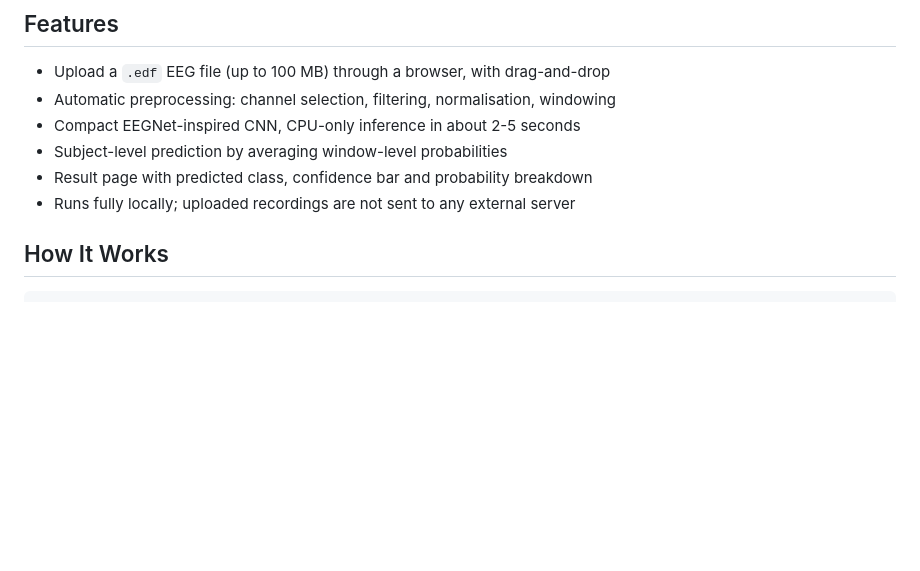
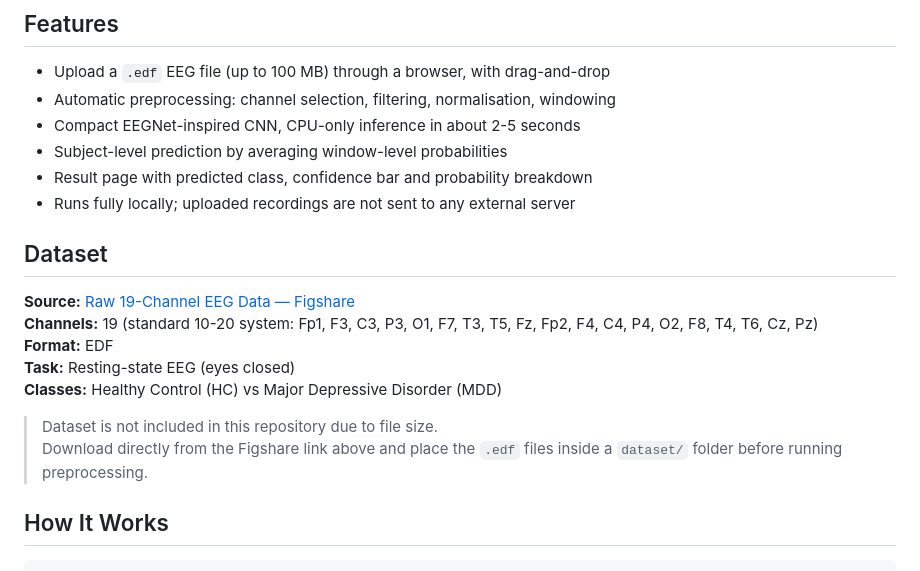
Before and after one commit to Hakai99/depression-detection-eeg-cnn, a Markdown page: README.md, the part around the change. GitHub-like rendering; blank space fills up the shorter version.

```diff
--- a/README.md
+++ b/README.md
@@ -47,6 +47,18 @@ This project asks a simple question: can a lightweight CNN, working on standardi
 - Subject-level prediction by averaging window-level probabilities
 - Result page with predicted class, confidence bar and probability breakdown
 - Runs fully locally; uploaded recordings are not sent to any external server
+
+## Dataset
+
+**Source:** [Raw 19-Channel EEG Data — Figshare](https://figshare.com/articles/Raw_19_channel_EEG_Data/1601695)
+**Channels:** 19 (standard 10-20 system: Fp1, F3, C3, P3, O1, F7, T3, T5, Fz, Fp2, F4, C4, P4, O2, F8, T4, T6, Cz, Pz)
+**Format:** EDF
+**Task:** Resting-state EEG (eyes closed)
+**Classes:** Healthy Control (HC) vs Major Depressive Disorder (MDD)
+
+> Dataset is not included in this repository due to file size.
+> Download directly from the Figshare link above and place the `.edf` files inside a `dataset/` folder before running preprocessing.
+
 
 ## How It Works
 
```
